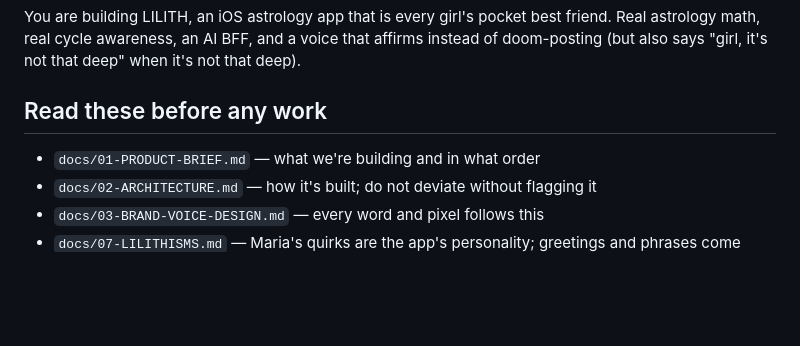
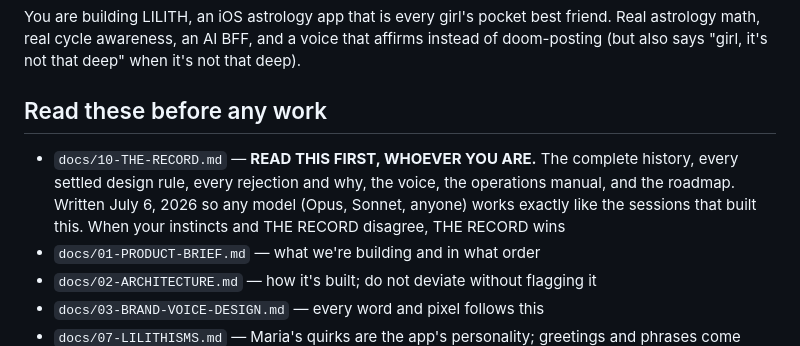
Before and after one commit to mstavridi-tech/lilith, a Markdown page: CLAUDE.md, the part around the change. GitHub-like rendering; blank space fills up the shorter version.

```diff
--- a/CLAUDE.md
+++ b/CLAUDE.md
@@ -3,6 +3,7 @@
 You are building LILITH, an iOS astrology app that is every girl's pocket best friend. Real astrology math, real cycle awareness, an AI BFF, and a voice that affirms instead of doom-posting (but also says "girl, it's not that deep" when it's not that deep).
 
 ## Read these before any work
+- `docs/10-THE-RECORD.md` — **READ THIS FIRST, WHOEVER YOU ARE.** The complete history, every settled design rule, every rejection and why, the voice, the operations manual, and the roadmap. Written July 6, 2026 so any model (Opus, Sonnet, anyone) works exactly like the sessions that built this. When your instincts and THE RECORD disagree, THE RECORD wins
 - `docs/01-PRODUCT-BRIEF.md` — what we're building and in what order
 - `docs/02-ARCHITECTURE.md` — how it's built; do not deviate without flagging it
 - `docs/03-BRAND-VOICE-DESIGN.md` — every word and pixel follows this
```
Also changed, not shown: docs/10-THE-RECORD.md (added, +433 -0 lines).
